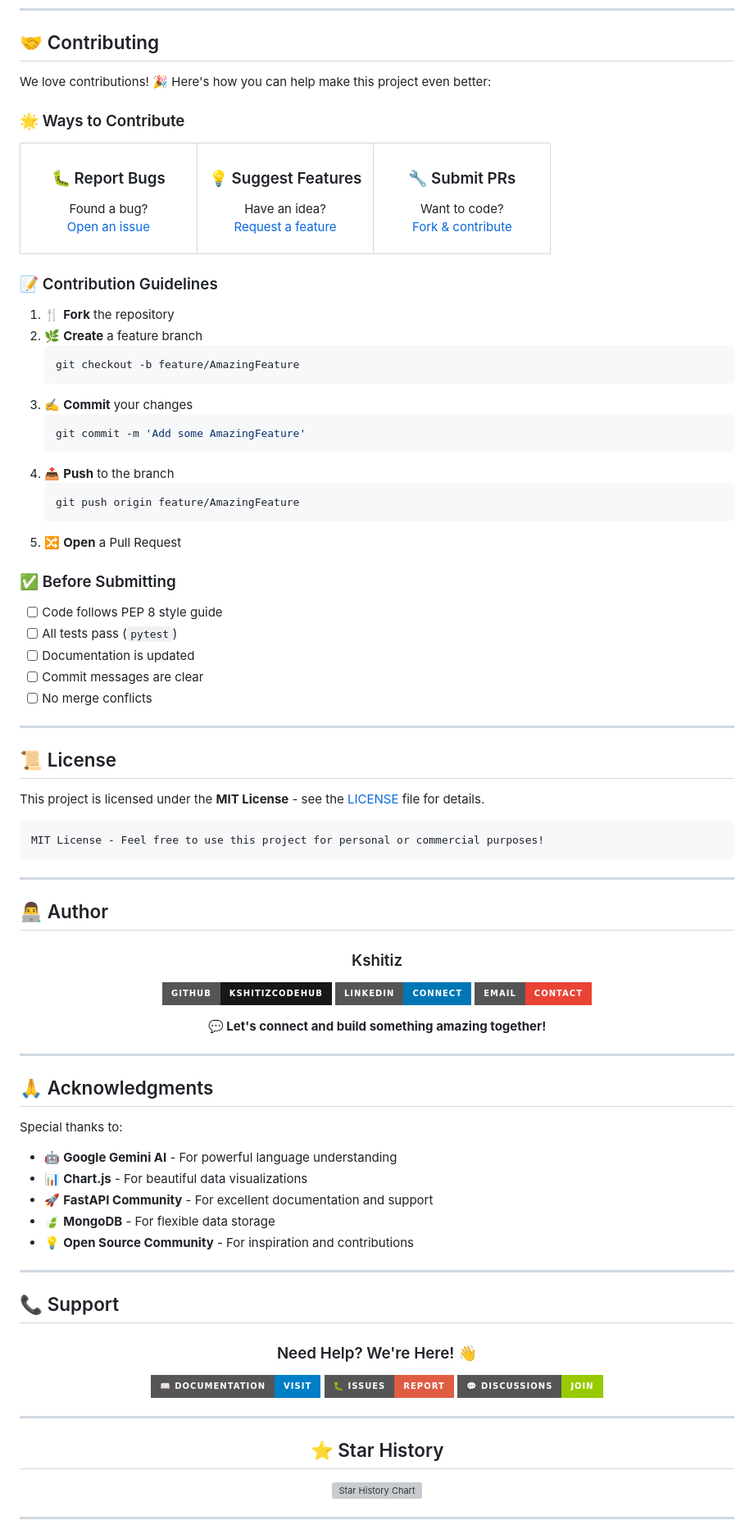
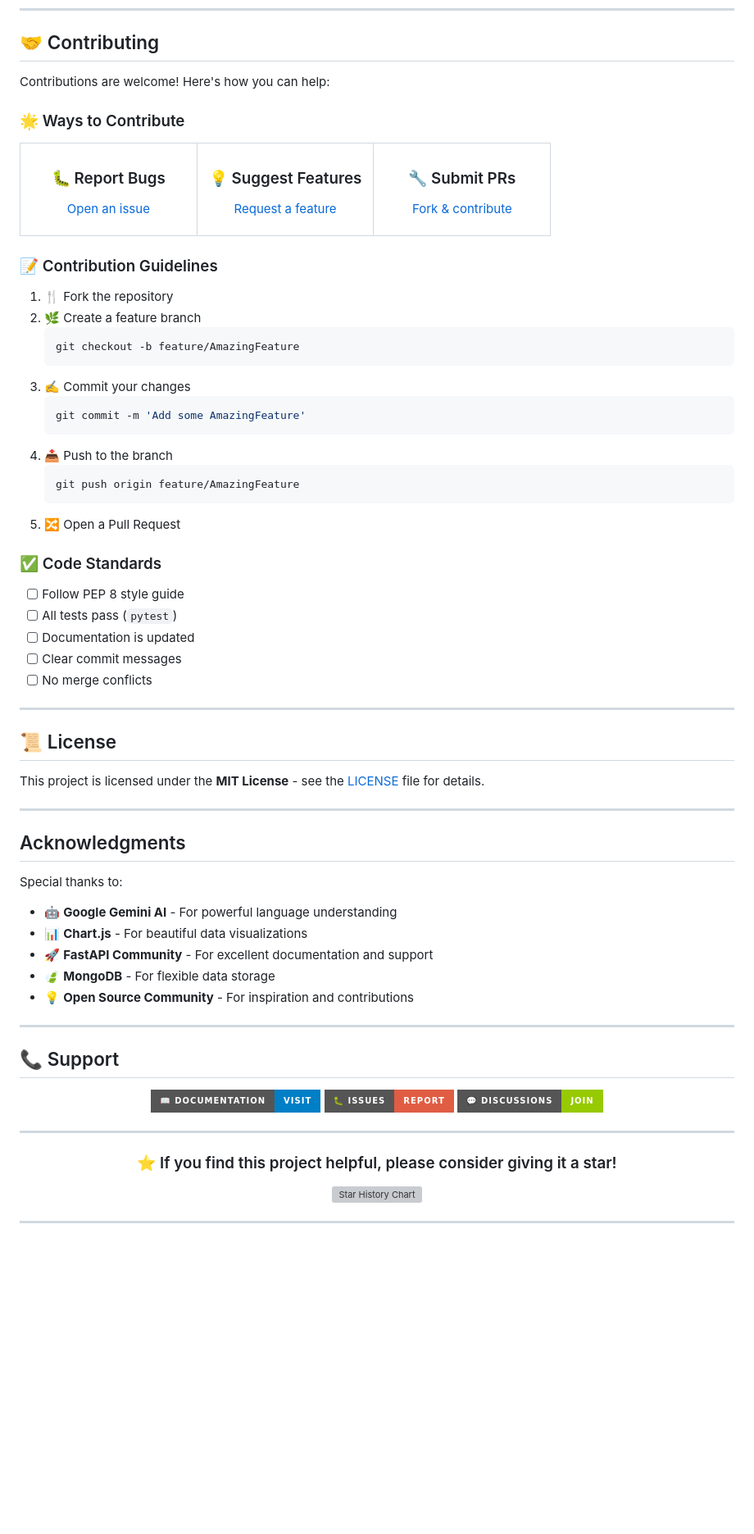
Before and after one commit to KshitizCodeHub/Smart-Resume-Screener, a Markdown page: README.md, the part around one of its changes. Shown at 82% size. GitHub-like rendering; badges without logos; blank space fills up the shorter version; grey boxes are pictures that could not be loaded.

Commit message:
Polish README: Remove personal info, improve formality & fix video display

````diff
--- a/README.md
+++ b/README.md
@@ -434,7 +418,7 @@ pytest -n auto
 
 ## 🤝 Contributing
 
-We love contributions! 🎉 Here's how you can help make this project even better:
+Contributions are welcome! Here's how you can help:
 
 ### 🌟 Ways to Contribute
 
@@ -443,21 +427,18 @@ We love contributions! 🎉 Here's how you can help make this project even bette
 <td align="center" width="33%">
 
 ### 🐛 Report Bugs
-Found a bug?
 [Open an issue](https://github.com/KshitizCodeHub/Smart-Resume-Screener/issues)
 
 </td>
 <td align="center" width="33%">
 
 ### 💡 Suggest Features
-Have an idea?
 [Request a feature](https://github.com/KshitizCodeHub/Smart-Resume-Screener/issues)
 
 </td>
 <td align="center" width="33%">
 
 ### 🔧 Submit PRs
-Want to code?
 [Fork & contribute](https://github.com/KshitizCodeHub/Smart-Resume-Screener/fork)
 
 </td>
@@ -466,27 +447,27 @@ Want to code?
 
 ### 📝 Contribution Guidelines
 
-1. 🍴 **Fork** the repository
-2. 🌿 **Create** a feature branch
+1. 🍴 Fork the repository
+2. 🌿 Create a feature branch
    ```bash
    git checkout -b feature/AmazingFeature
    ```
-3. ✍️ **Commit** your changes
+3. ✍️ Commit your changes
    ```bash
    git commit -m 'Add some AmazingFeature'
    ```
-4. 📤 **Push** to the branch
+4. 📤 Push to the branch
    ```bash
    git push origin feature/AmazingFeature
    ```
-5. 🔀 **Open** a Pull Request
+5. 🔀 Open a Pull Request
 
-### ✅ Before Submitting
+### ✅ Code Standards
 
-- [ ] Code follows PEP 8 style guide
+- [ ] Follow PEP 8 style guide
 - [ ] All tests pass (`pytest`)
 - [ ] Documentation is updated
-- [ ] Commit messages are clear
+- [ ] Clear commit messages
 - [ ] No merge conflicts
 
 ---
@@ -495,29 +476,9 @@ Want to code?
 
 This project is licensed under the **MIT License** - see the [LICENSE](LICENSE) file for details.
 
-```
-MIT License - Feel free to use this project for personal or commercial purposes!
-```
-
 ---
 
-## 👨‍💻 Author
-
-<div align="center">
-
-### Kshitiz
-
-[![GitHub](https://img.shields.io/badge/GitHub-KshitizCodeHub-181717?style=for-the-badge&logo=github)](https://github.com/KshitizCodeHub)
-[![LinkedIn](https://img.shields.io/badge/LinkedIn-Connect-0077B5?style=for-the-badge&logo=linkedin)](https://linkedin.com/in/kshitiz)
-[![Email](https://img.shields.io/badge/Email-Contact-EA4335?style=for-the-badge&logo=gmail&logoColor=white)](mailto:your.email@example.com)
-
-**💬 Let's connect and build something amazing together!**
-
-</div>
-
----
-
-## 🙏 Acknowledgments
+##  Acknowledgments
 
 Special thanks to:
 
@@ -533,8 +494,6 @@ Special thanks to:
 
 <div align="center">
 
-### Need Help? We're Here! 👋
-
 [![Documentation](https://img.shields.io/badge/📖_Documentation-Visit-blue?style=for-the-badge)](http://localhost:8000/docs)
 [![Issues](https://img.shields.io/badge/🐛_Issues-Report-red?style=for-the-badge)](https://github.com/KshitizCodeHub/Smart-Resume-Screener/issues)
 [![Discussions](https://img.shields.io/badge/💬_Discussions-Join-green?style=for-the-badge)](https://github.com/KshitizCodeHub/Smart-Resume-Screener/discussions)
@@ -545,7 +504,7 @@ Special thanks to:
 
 <div align="center">
 
-## ⭐ Star History
+### ⭐ If you find this project helpful, please consider giving it a star!
 
 [![Star History Chart](https://api.star-history.com/svg?repos=KshitizCodeHub/Smart-Resume-Screener&type=Date)](https://star-history.com/#KshitizCodeHub/Smart-Resume-Screener&Date)
 
````
Also changed, not shown: other parts of README.md (+11 -40 lines).
